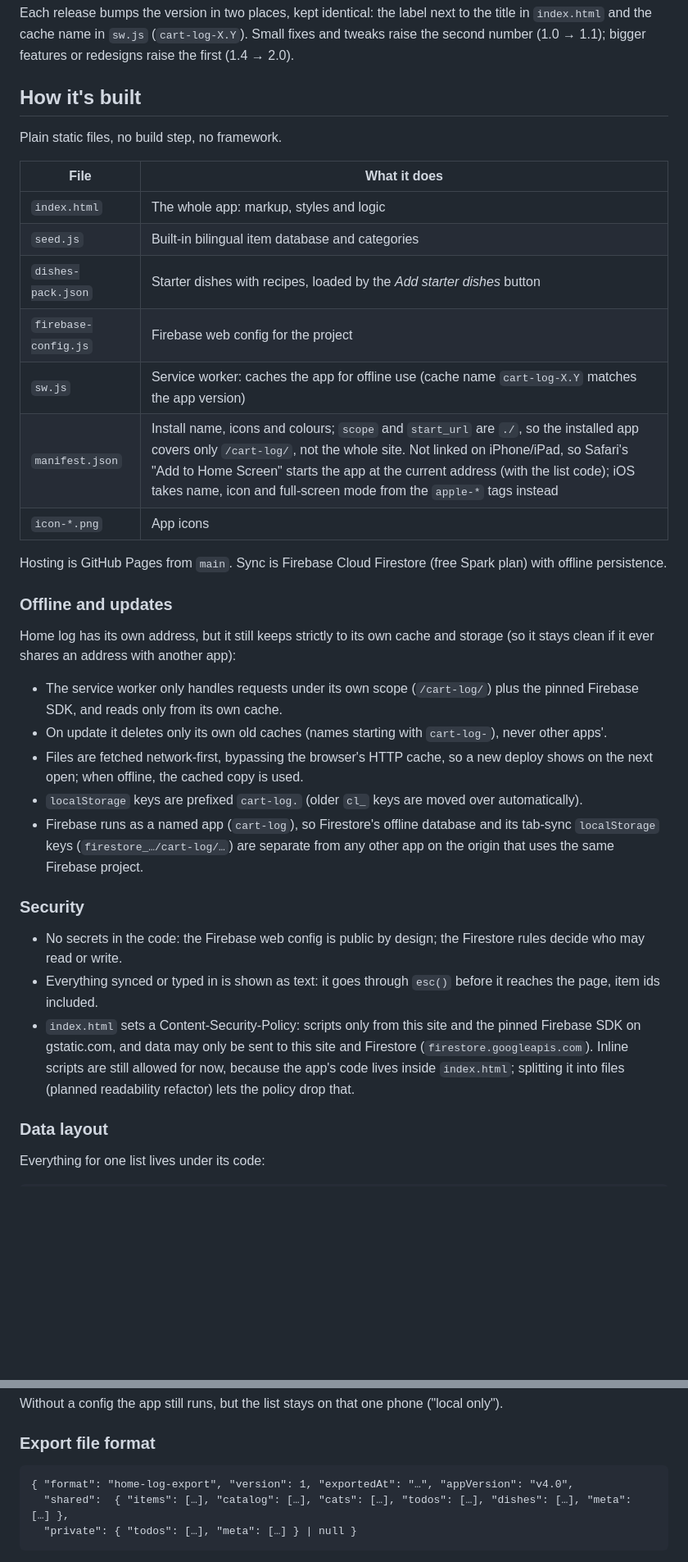
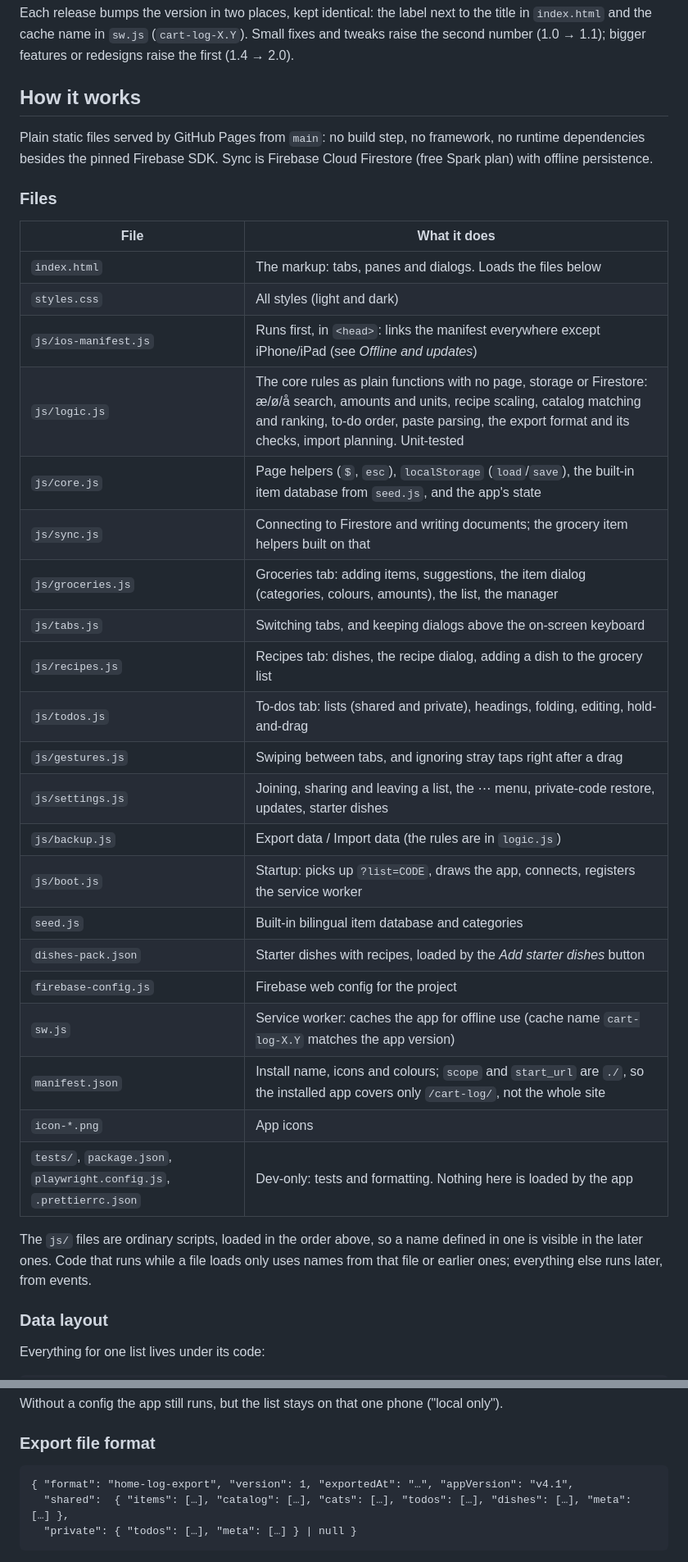
Before and after one commit to Germani144/cart-log, a Markdown page: README.md, 2 parts joined by grey strips. Shown at 82% size. Rendered like a GitHub page; blank space fills up the shorter version.

````diff
--- a/README.md
+++ b/README.md
@@ -50,37 +50,37 @@ Live: https://germani144-home.github.io/cart-log/ (the repo kept its original na
 
 Each release bumps the version in two places, kept identical: the label next to the title in `index.html` and the cache name in `sw.js` (`cart-log-X.Y`). Small fixes and tweaks raise the second number (1.0 → 1.1); bigger features or redesigns raise the first (1.4 → 2.0).
 
-## How it's built
+## How it works
 
-Plain static files, no build step, no framework.
+Plain static files served by GitHub Pages from `main`: no build step, no framework, no runtime dependencies besides the pinned Firebase SDK. Sync is Firebase Cloud Firestore (free Spark plan) with offline persistence.
+
+### Files
 
 | File | What it does |
 |---|---|
-| `index.html` | The whole app: markup, styles and logic |
+| `index.html` | The markup: tabs, panes and dialogs. Loads the files below |
+| `styles.css` | All styles (light and dark) |
+| `js/ios-manifest.js` | Runs first, in `<head>`: links the manifest everywhere except iPhone/iPad (see *Offline and updates*) |
+| `js/logic.js` | The core rules as plain functions with no page, storage or Firestore: æ/ø/å search, amounts and units, recipe scaling, catalog matching and ranking, to-do order, paste parsing, the export format and its checks, import planning. Unit-tested |
+| `js/core.js` | Page helpers (`$`, `esc`), `localStorage` (`load`/`save`), the built-in item database from `seed.js`, and the app's state |
+| `js/sync.js` | Connecting to Firestore and writing documents; the grocery item helpers built on that |
+| `js/groceries.js` | Groceries tab: adding items, suggestions, the item dialog (categories, colours, amounts), the list, the manager |
+| `js/tabs.js` | Switching tabs, and keeping dialogs above the on-screen keyboard |
+| `js/recipes.js` | Recipes tab: dishes, the recipe dialog, adding a dish to the grocery list |
+| `js/todos.js` | To-dos tab: lists (shared and private), headings, folding, editing, hold-and-drag |
+| `js/gestures.js` | Swiping between tabs, and ignoring stray taps right after a drag |
+| `js/settings.js` | Joining, sharing and leaving a list, the ⋯ menu, private-code restore, updates, starter dishes |
+| `js/backup.js` | Export data / Import data (the rules are in `logic.js`) |
+| `js/boot.js` | Startup: picks up `?list=CODE`, draws the app, connects, registers the service worker |
 | `seed.js` | Built-in bilingual item database and categories |
 | `dishes-pack.json` | Starter dishes with recipes, loaded by the *Add starter dishes* button |
 | `firebase-config.js` | Firebase web config for the project |
 | `sw.js` | Service worker: caches the app for offline use (cache name `cart-log-X.Y` matches the app version) |
-| `manifest.json` | Install name, icons and colours; `scope` and `start_url` are `./`, so the installed app covers only `/cart-log/`, not the whole site. Not linked on iPhone/iPad, so Safari's "Add to Home Screen" starts the app at the current address (with the list code); iOS takes name, icon and full-screen mode from the `apple-*` tags instead |
+| `manifest.json` | Install name, icons and colours; `scope` and `start_url` are `./`, so the installed app covers only `/cart-log/`, not the whole site |
 | `icon-*.png` | App icons |
+| `tests/`, `package.json`, `playwright.config.js`, `.prettierrc.json` | Dev-only: tests and formatting. Nothing here is loaded by the app |
 
-Hosting is GitHub Pages from `main`. Sync is Firebase Cloud Firestore (free Spark plan) with offline persistence.
-
-### Offline and updates
-
-Home log has its own address, but it still keeps strictly to its own cache and storage (so it stays clean if it ever shares an address with another app):
-
-- The service worker only handles requests under its own scope (`/cart-log/`) plus the pinned Firebase SDK, and reads only from its own cache.
-- On update it deletes only its own old caches (names starting with `cart-log-`), never other apps'.
-- Files are fetched network-first, bypassing the browser's HTTP cache, so a new deploy shows on the next open; when offline, the cached copy is used.
-- `localStorage` keys are prefixed `cart-log.` (older `cl_` keys are moved over automatically).
-- Firebase runs as a named app (`cart-log`), so Firestore's offline database and its tab-sync `localStorage` keys (`firestore_…/cart-log/…`) are separate from any other app on the origin that uses the same Firebase project.
-
-### Security
-
-- No secrets in the code: the Firebase web config is public by design; the Firestore rules decide who may read or write.
-- Everything synced or typed in is shown as text: it goes through `esc()` before it reaches the page, item ids included.
-- `index.html` sets a Content-Security-Policy: scripts only from this site and the pinned Firebase SDK on gstatic.com, and data may only be sent to this site and Firestore (`firestore.googleapis.com`). Inline scripts are still allowed for now, because the app's code lives inside `index.html`; splitting it into files (planned readability refactor) lets the policy drop that.
+The `js/` files are ordinary scripts, loaded in the order above, so a name defined in one is visible in the later ones. Code that runs while a file loads only uses names from that file or earlier ones; everything else runs later, from events.
 
 ### Data layout
 
@@ -123,7 +168,7 @@ Without a config the app still runs, but the list stays on that one phone ("loca
 ### Export file format
 
 ```
-{ "format": "home-log-export", "version": 1, "exportedAt": "…", "appVersion": "v4.0",
+{ "format": "home-log-export", "version": 1, "exportedAt": "…", "appVersion": "v4.1",
   "shared":  { "items": […], "catalog": […], "cats": […], "todos": […], "dishes": […], "meta": […] },
   "private": { "todos": […], "meta": […] } | null }
 ```
````
Also changed, not shown: other parts of README.md (+47 -2 lines), CLAUDE.md (+12 -4 lines).
